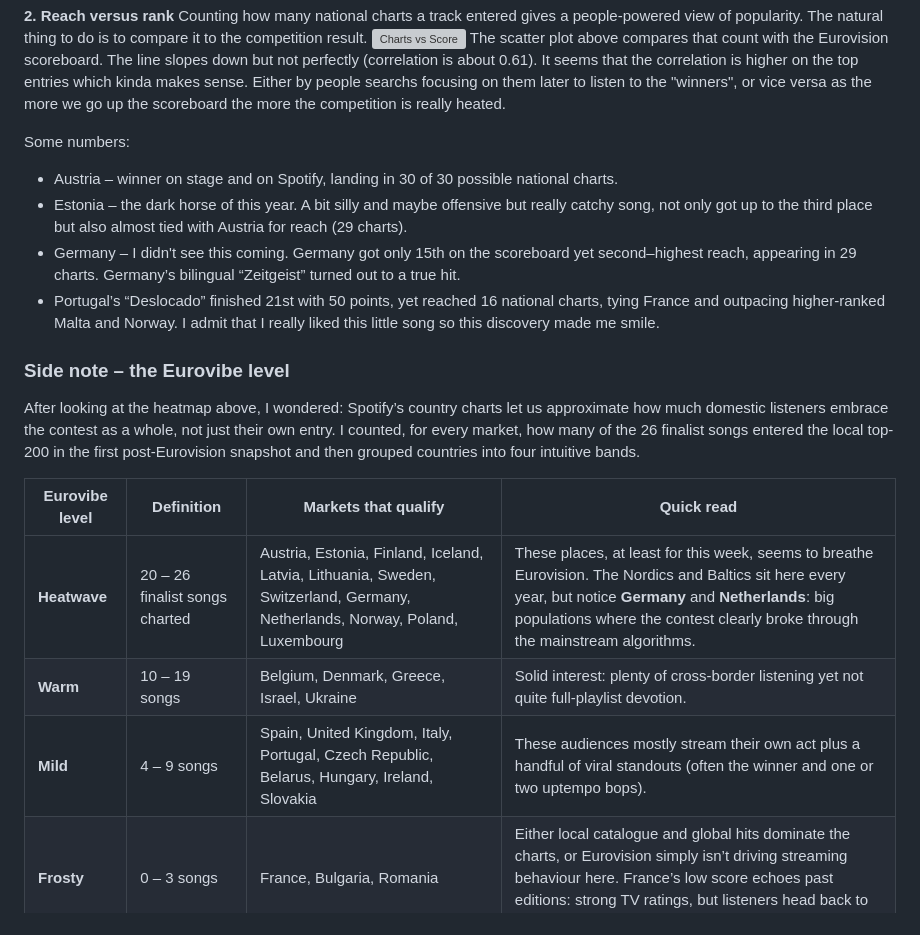
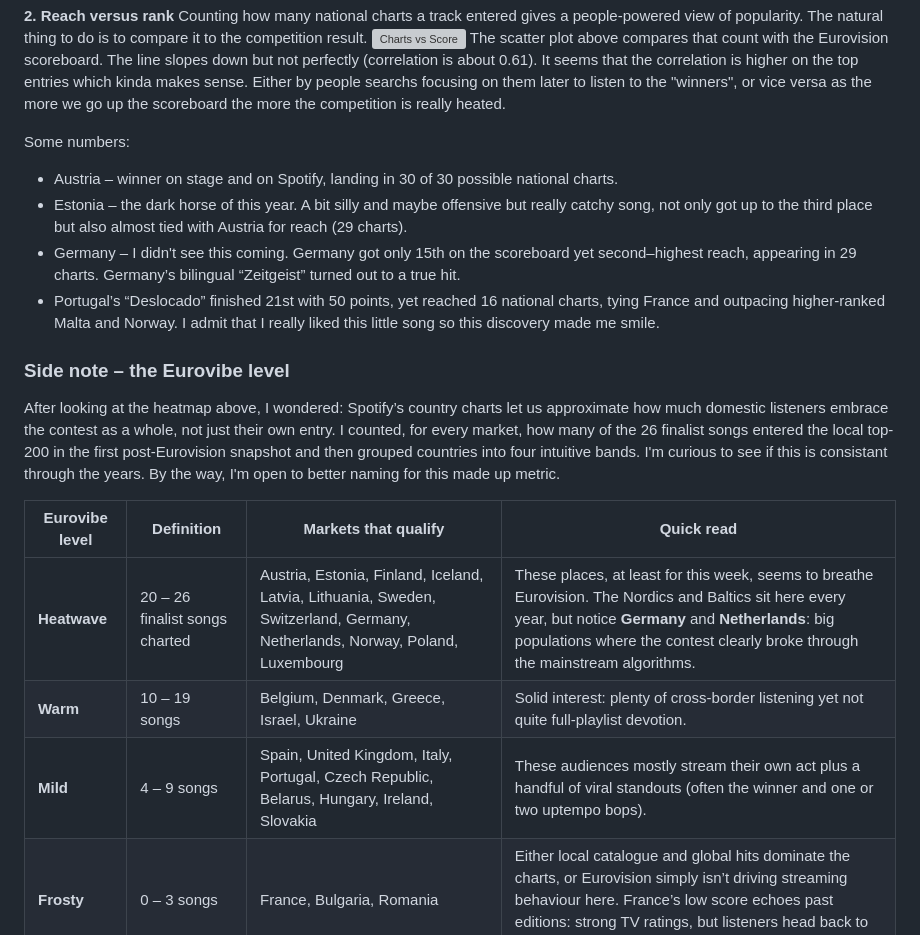
Before and after one commit to menisadi/eurovision2025, a Markdown page: post.md, the part around one of its changes. Drawn GitHub-style; grey boxes are pictures that could not be loaded.

```diff
--- a/post.md
+++ b/post.md
@@ -18,6 +18,7 @@ Counting how many national charts a track entered gives a people-powered view of
 The scatter plot above compares that count with the Eurovision scoreboard. The line slopes down but not perfectly (correlation is about 0.61). It seems that the correlation is higher on the top entries which kinda makes sense. Either by people searchs focusing on them later to listen to the "winners", or vice versa as the more we go up the scoreboard the more the competition is really heated.
 
 Some numbers:
+
 - Austria – winner on stage and on Spotify, landing in 30 of 30 possible national charts.
 - Estonia – the dark horse of this year. A bit silly and maybe offensive but really catchy song, not only got up to the third place but also almost tied with Austria for reach (29 charts).
 - Germany – I didn't see this coming. Germany got only 15th on the scoreboard yet second–highest reach, appearing in 29 charts. Germany’s bilingual “Zeitgeist” turned out to a true hit.
@@ -26,13 +27,14 @@ Some numbers:
 ### Side note – the **Eurovibe level**
 
 After looking at the heatmap above, I wondered: Spotify’s country charts let us approximate how much domestic listeners embrace the contest as a whole, not just their own entry. I counted, for every market, how many of the 26 finalist songs entered the local top-200 in the first post-Eurovision snapshot and then grouped countries into four intuitive bands.
+I'm curious to see if this is consistant through the years.
+By the way, I'm open to better naming for this made up metric.
 
-
-| Eurovibe level | Definition                     | Markets that qualify                                                                                                         | Quick read                                                                                                                                                                                                                             |
-| -------------- | ------------------------------ | ---------------------------------------------------------------------------------------------------------------------------- | -------------------------------------------------------------------------------------------------------------------------------------------------------------------------------------------------------------------------------------- |
-| **Heatwave**   | 20 – 26 finalist songs charted | Austria, Estonia, Finland, Iceland, Latvia, Lithuania, Sweden, Switzerland, Germany, Netherlands, Norway, Poland, Luxembourg | These places, at least for this week, seems to breathe Eurovision. The Nordics and Baltics sit here every year, but notice **Germany** and **Netherlands**: big populations where the contest clearly broke through the mainstream algorithms.                           |
-| **Warm**       | 10 – 19 songs                  | Belgium, Denmark, Greece, Israel, Ukraine                                                                                    | Solid interest: plenty of cross-border listening yet not quite full-playlist devotion.                                                                                                                                                 |
-| **Mild**       | 4 – 9 songs                    | Spain, United Kingdom, Italy, Portugal, Czech Republic, Belarus, Hungary, Ireland, Slovakia                                  | These audiences mostly stream their own act plus a handful of viral standouts (often the winner and one or two uptempo bops).                                                                                                          |
+| Eurovibe level | Definition                     | Markets that qualify                                                                                                         | Quick read                                                                                                                                                                                                                                      |
+| -------------- | ------------------------------ | ---------------------------------------------------------------------------------------------------------------------------- | ----------------------------------------------------------------------------------------------------------------------------------------------------------------------------------------------------------------------------------------------- |
+| **Heatwave**   | 20 – 26 finalist songs charted | Austria, Estonia, Finland, Iceland, Latvia, Lithuania, Sweden, Switzerland, Germany, Netherlands, Norway, Poland, Luxembourg | These places, at least for this week, seems to breathe Eurovision. The Nordics and Baltics sit here every year, but notice **Germany** and **Netherlands**: big populations where the contest clearly broke through the mainstream algorithms.  |
+| **Warm**       | 10 – 19 songs                  | Belgium, Denmark, Greece, Israel, Ukraine                                                                                    | Solid interest: plenty of cross-border listening yet not quite full-playlist devotion.                                                                                                                                                          |
+| **Mild**       | 4 – 9 songs                    | Spain, United Kingdom, Italy, Portugal, Czech Republic, Belarus, Hungary, Ireland, Slovakia                                  | These audiences mostly stream their own act plus a handful of viral standouts (often the winner and one or two uptempo bops).                                                                                                                   |
 | **Frosty**     | 0 – 3 songs                    | France, Bulgaria, Romania                                                                                                    | Either local catalogue and global hits dominate the charts, or Eurovision simply isn’t driving streaming behaviour here. France’s low score echoes past editions: strong TV ratings, but listeners head back to the day to day sounds promptly. |
 
 For those who prefer, here is the score as a bar chart:
```
Also changed, not shown: other parts of post.md (+9 -26 lines).
